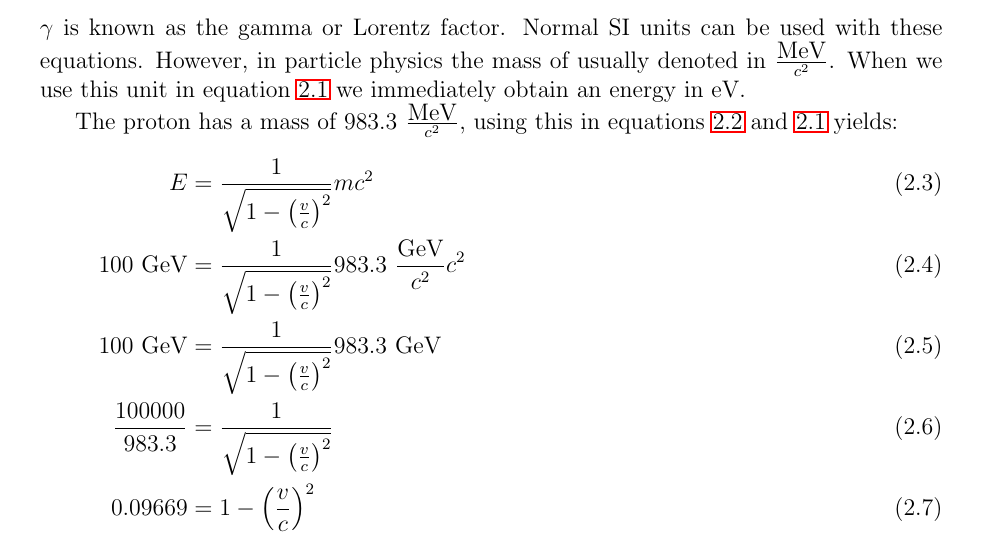
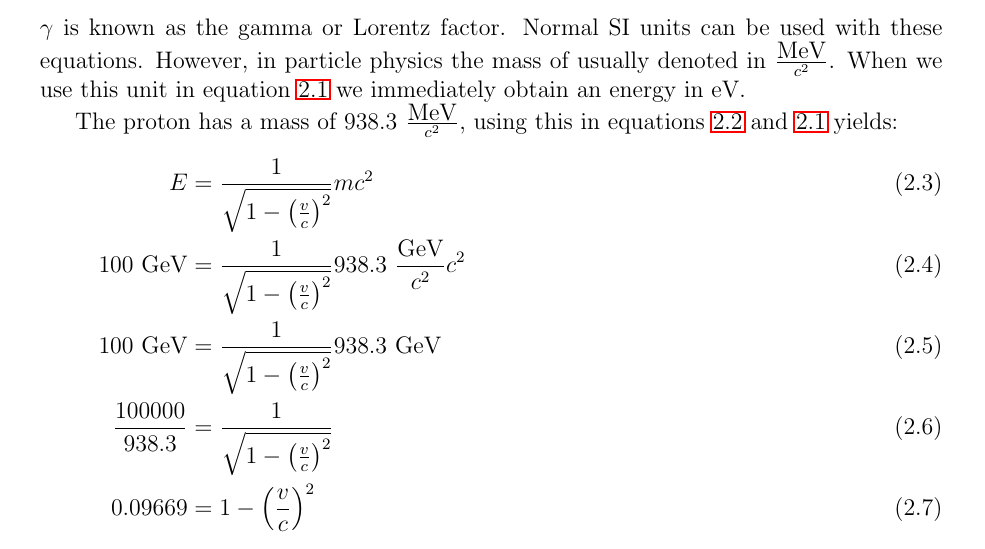
Before and after one commit to ofenerci/routenet, a LaTeX document (English/KS4/Introduction Cosmic Radiation/Introduction_Cosmic_Radiation.tex): part of page 3 of 5, cut so that both start at the same text. Compiled offline with LaTeX, dvips and Ghostscript.

Commit message:
change to correct proton mass
proton mass was incorrectly given as 983 MeV/c^2

```diff
--- a/English/KS4/Introduction Cosmic Radiation/Introduction_Cosmic_Radiation.tex
+++ b/English/KS4/Introduction Cosmic Radiation/Introduction_Cosmic_Radiation.tex
@@ -83,12 +83,12 @@ In answering the previous question you probably calculated the speed of the prot
 \end{align}
 $\gamma$ is known as the gamma or Lorentz factor. Normal SI units can be used with these equations. However, in particle physics the mass of usually denoted in $\frac{\mbox{MeV}}{c^2}$. When we use this unit in equation~\ref{eq:energy} we immediately obtain an energy in eV.
 
-The proton has a mass of $983.3~\frac{\mbox{MeV}}{c^2}$, using this in equations~\ref{eq:lorentz} and \ref{eq:energy} yields:
+The proton has a mass of $938.3~\frac{\mbox{MeV}}{c^2}$, using this in equations~\ref{eq:lorentz} and \ref{eq:energy} yields:
 \begin{align}
 E &= \frac{1}{\sqrt{1-\left( \frac{v}{c}\right)^2}} mc^2 \\
-100~\mbox{GeV} &= \frac{1}{\sqrt{1-\left( \frac{v}{c}\right)^2}} 983.3~\frac{\mbox{GeV}}{c^2}c^2 \\
-100~\mbox{GeV} &= \frac{1}{\sqrt{1-\left( \frac{v}{c}\right)^2}} 983.3~\mbox{GeV} \\
-\frac{100000}{983.3} &= \frac{1}{\sqrt{1-\left( \frac{v}{c}\right)^2}} \\
+100~\mbox{GeV} &= \frac{1}{\sqrt{1-\left( \frac{v}{c}\right)^2}} 938.3~\frac{\mbox{GeV}}{c^2}c^2 \\
+100~\mbox{GeV} &= \frac{1}{\sqrt{1-\left( \frac{v}{c}\right)^2}} 938.3~\mbox{GeV} \\
+\frac{100000}{938.3} &= \frac{1}{\sqrt{1-\left( \frac{v}{c}\right)^2}} \\
 0.09669 &= 1 - \left( \frac{v}{c} \right)^2
 \end{align}
 \begin{align}
```
Also changed, not shown: Dutch/KosmischeStraling/KosmischeStraling.tex (+3 -3 lines).
